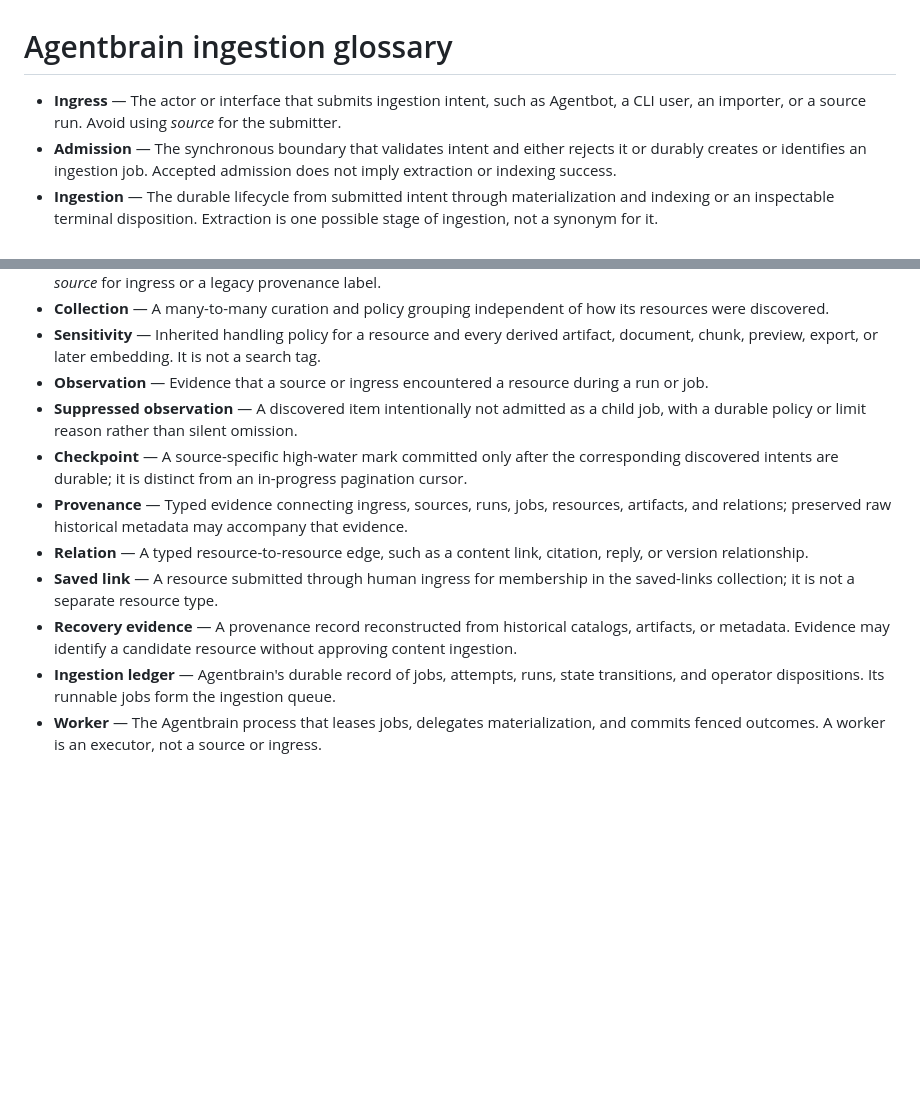
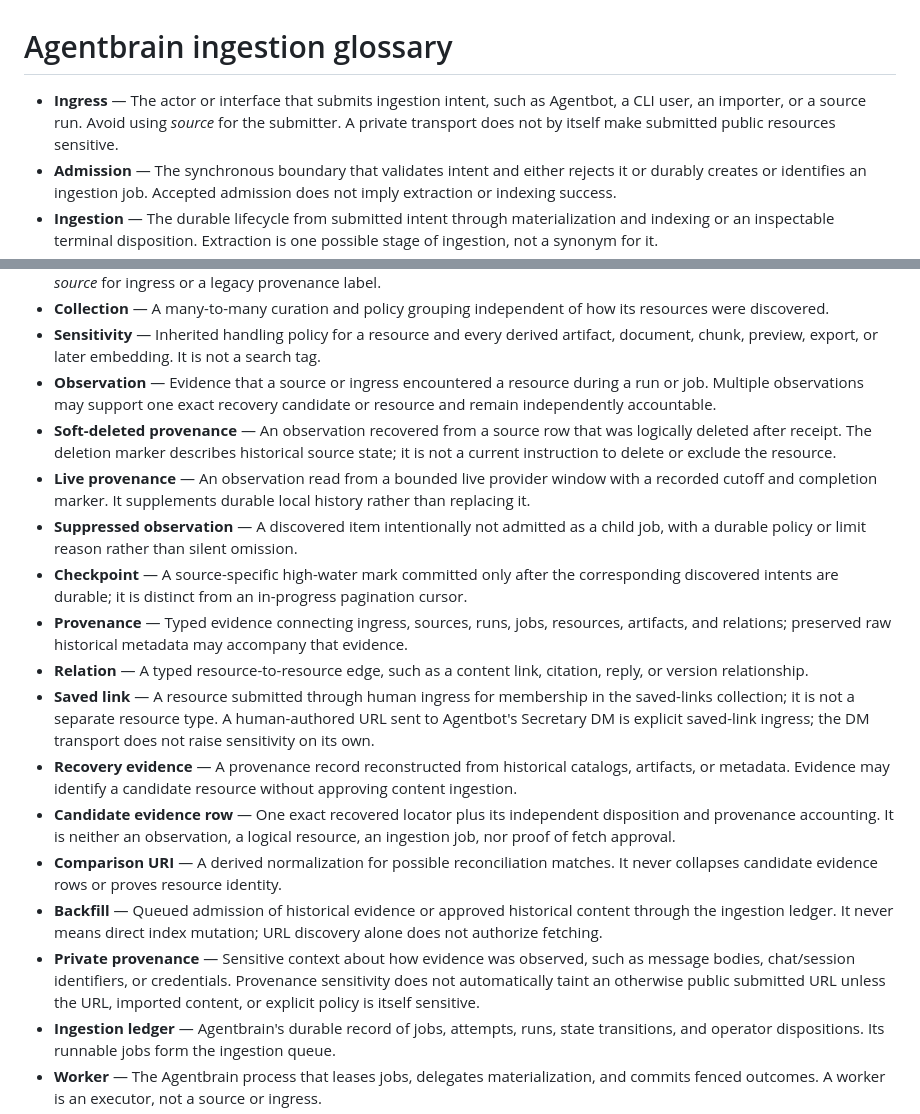
Before and after one commit to possibilities/agentbrain, a Markdown page: CONTEXT.md, 2 parts joined by grey strips. Drawn GitHub-style; blank space fills up the shorter version.

```diff
--- a/CONTEXT.md
+++ b/CONTEXT.md
@@ -1,6 +1,6 @@
 # Agentbrain ingestion glossary
 
-- **Ingress** — The actor or interface that submits ingestion intent, such as Agentbot, a CLI user, an importer, or a source run. Avoid using *source* for the submitter.
+- **Ingress** — The actor or interface that submits ingestion intent, such as Agentbot, a CLI user, an importer, or a source run. Avoid using *source* for the submitter. A private transport does not by itself make submitted public resources sensitive.
 - **Admission** — The synchronous boundary that validates intent and either rejects it or durably creates or identifies an ingestion job. Accepted admission does not imply extraction or indexing success.
 - **Ingestion** — The durable lifecycle from submitted intent through materialization and indexing or an inspectable terminal disposition. Extraction is one possible stage of ingestion, not a synonym for it.
 - **Ingestion job** — One immutable, durable intent to ingest or reconcile an item. A retry does not replace the job; it adds an attempt.
@@ -15,13 +15,19 @@
 - **Source** — A recurring producer or discovery definition, such as a blog feed, X account, or filesystem root. Avoid using *source* for ingress or a legacy provenance label.
 - **Collection** — A many-to-many curation and policy grouping independent of how its resources were discovered.
 - **Sensitivity** — Inherited handling policy for a resource and every derived artifact, document, chunk, preview, export, or later embedding. It is not a search tag.
-- **Observation** — Evidence that a source or ingress encountered a resource during a run or job.
+- **Observation** — Evidence that a source or ingress encountered a resource during a run or job. Multiple observations may support one exact recovery candidate or resource and remain independently accountable.
+- **Soft-deleted provenance** — An observation recovered from a source row that was logically deleted after receipt. The deletion marker describes historical source state; it is not a current instruction to delete or exclude the resource.
+- **Live provenance** — An observation read from a bounded live provider window with a recorded cutoff and completion marker. It supplements durable local history rather than replacing it.
 - **Suppressed observation** — A discovered item intentionally not admitted as a child job, with a durable policy or limit reason rather than silent omission.
 - **Checkpoint** — A source-specific high-water mark committed only after the corresponding discovered intents are durable; it is distinct from an in-progress pagination cursor.
 - **Provenance** — Typed evidence connecting ingress, sources, runs, jobs, resources, artifacts, and relations; preserved raw historical metadata may accompany that evidence.
 - **Relation** — A typed resource-to-resource edge, such as a content link, citation, reply, or version relationship.
-- **Saved link** — A resource submitted through human ingress for membership in the saved-links collection; it is not a separate resource type.
+- **Saved link** — A resource submitted through human ingress for membership in the saved-links collection; it is not a separate resource type. A human-authored URL sent to Agentbot's Secretary DM is explicit saved-link ingress; the DM transport does not raise sensitivity on its own.
 - **Recovery evidence** — A provenance record reconstructed from historical catalogs, artifacts, or metadata. Evidence may identify a candidate resource without approving content ingestion.
+- **Candidate evidence row** — One exact recovered locator plus its independent disposition and provenance accounting. It is neither an observation, a logical resource, an ingestion job, nor proof of fetch approval.
+- **Comparison URI** — A derived normalization for possible reconciliation matches. It never collapses candidate evidence rows or proves resource identity.
+- **Backfill** — Queued admission of historical evidence or approved historical content through the ingestion ledger. It never means direct index mutation; URL discovery alone does not authorize fetching.
+- **Private provenance** — Sensitive context about how evidence was observed, such as message bodies, chat/session identifiers, or credentials. Provenance sensitivity does not automatically taint an otherwise public submitted URL unless the URL, imported content, or explicit policy is itself sensitive.
 - **Ingestion ledger** — Agentbrain's durable record of jobs, attempts, runs, state transitions, and operator dispositions. Its runnable jobs form the ingestion queue.
 - **Worker** — The Agentbrain process that leases jobs, delegates materialization, and commits fenced outcomes. A worker is an executor, not a source or ingress.
 - **URL extractor/backend** — The component that turns a URL into bounded extracted output and owns fetching, browser/session behavior, network security, redirects, and provider-specific parsing. Scrapectl is the only URL extractor/backend.
```
Also changed, not shown: docs/adr/0010-legacy-recovery-import-contract.md (+14 -8 lines), docs/adr/0012-local-security-and-sensitive-ingestion.md (+1 -0 lines).
